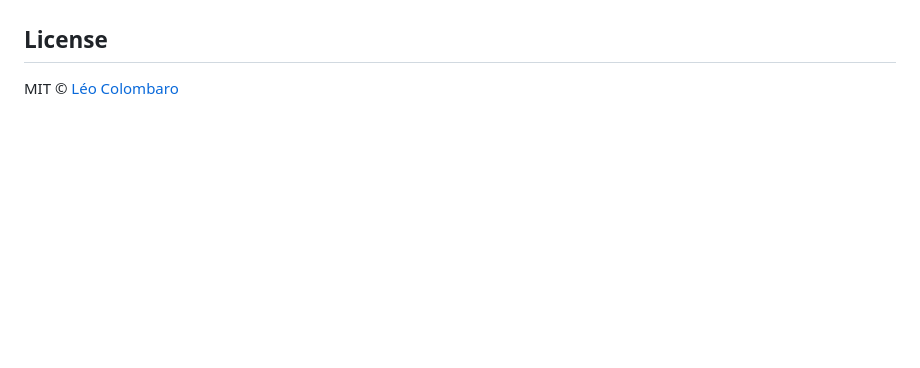
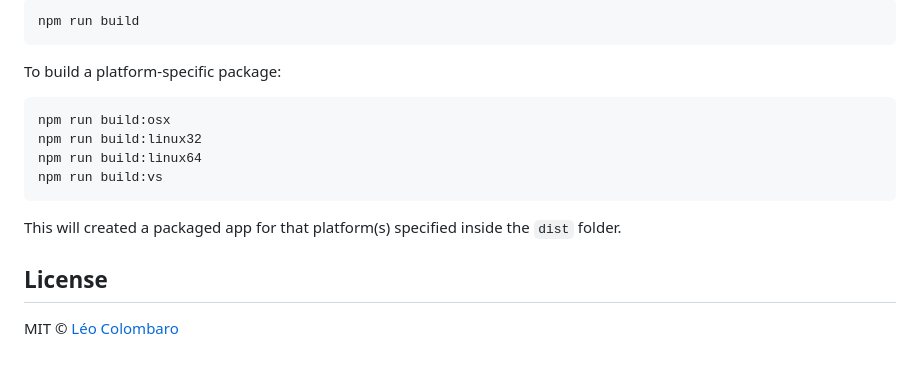
Before and after one commit to openframeworks/projectGenerator, a Markdown page: projectGeneratorElectron/readme.md, the part around the change printed below. Drawn GitHub-style; blank space fills up the shorter version.

````diff
--- a/projectGeneratorElectron/readme.md
+++ b/projectGeneratorElectron/readme.md
@@ -25,3 +62,17 @@ Builds the app for OS X, Linux, and Windows, using [electron-packager](https://g
+```
+npm run build
+```
+
+To build a platform-specific package:
+
+```
+npm run build:osx
+npm run build:linux32
+npm run build:linux64
+npm run build:vs
+```
+
+This will created a packaged app for that platform(s) specified inside the `dist` folder.
 
 
 ## License
````
Also changed, not shown: other parts of projectGeneratorElectron/readme.md (+46 -9 lines), projectGeneratorElectron/screenshot.png (added).
